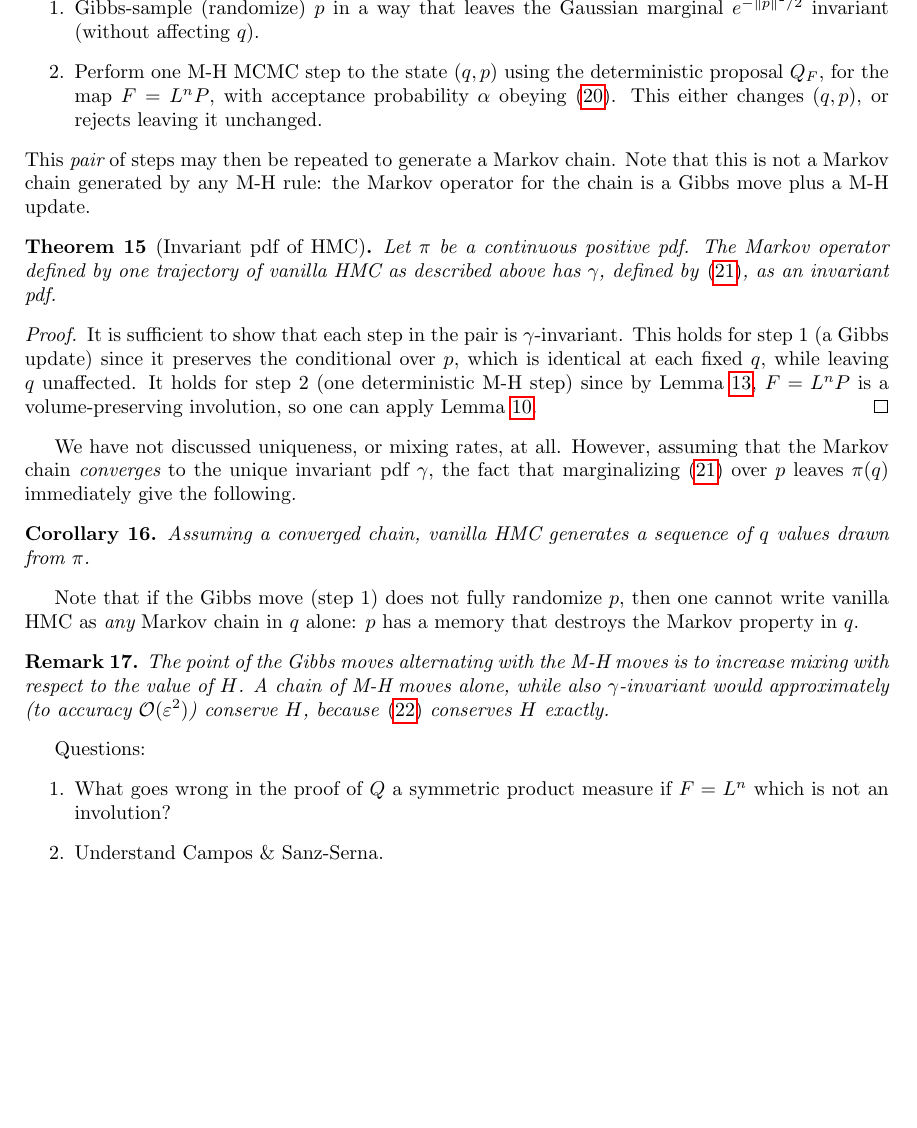
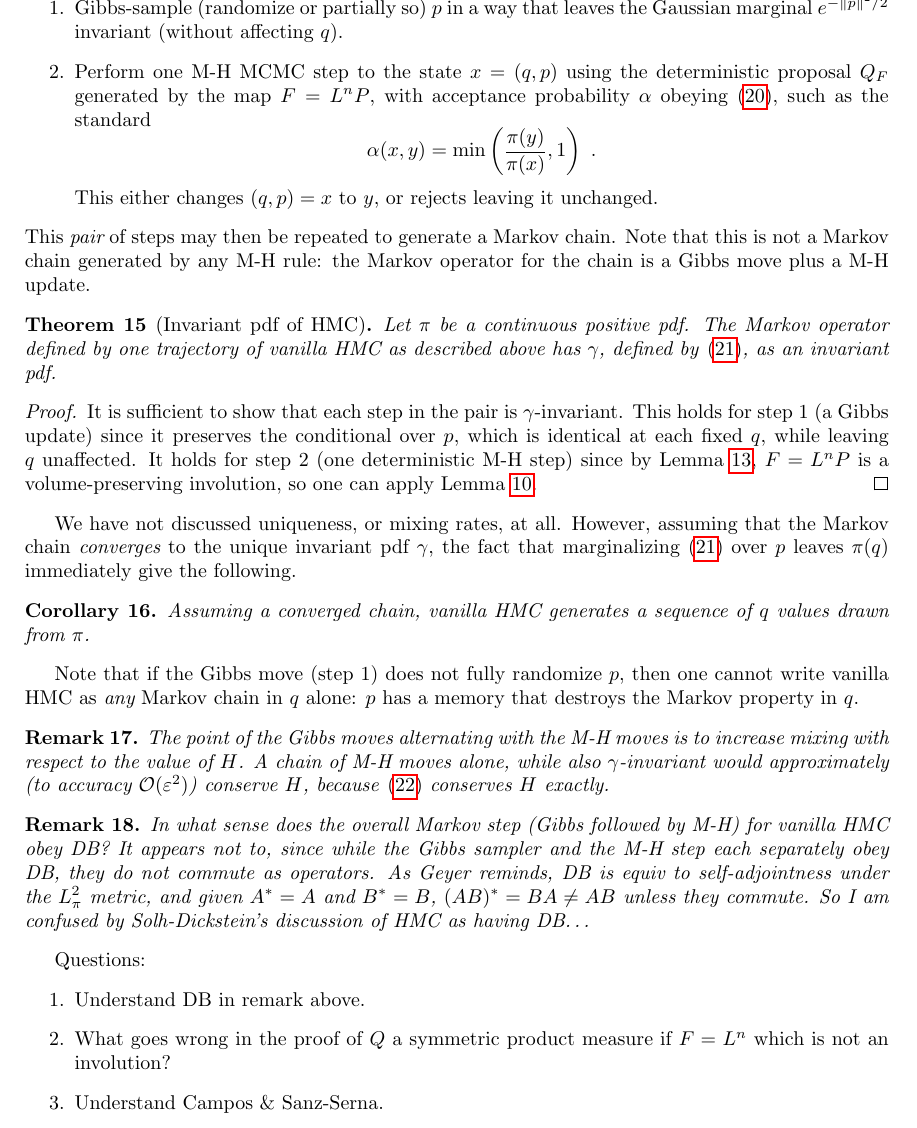
Before and after one commit to ahbarnett/HMC, a LaTeX paper (notes/HMCtheory.tex): part of page 8 of 8 before the commit and part of page 8 of 9 after it, cut so that both start at the same text, the shorter picture padded with empty space. Compiled offline with pdfLaTeX.

Commit message:
comment re HMC = DB

```diff
--- a/notes/HMCtheory.tex
+++ b/notes/HMCtheory.tex
@@ -636,12 +637,16 @@ $$
 Vanilla HMC has algorithm parameters $\eps>0$ the timestep, and $n$ a number of leapfrog steps per trajectory.
 A single ``trajectory'' composes two steps in sequence:
 \ben
-\item Gibbs-sample (randomize) $p$ in a way that leaves the
+\item Gibbs-sample (randomize or partially so) $p$ in a way that leaves the
   Gaussian marginal $e^{-\|p\|^2/2}$ invariant (without affecting $q$).
-\item Perform one M-H MCMC step to the state $(q,p)$
-  using the deterministic proposal $Q_F$, for the map $F = L^n P$,
-  with acceptance probability $\al$ obeying \eqref{alrats}.
-  This either changes $(q,p)$, or rejects leaving it unchanged.
+\item Perform one M-H MCMC step to the state $x=(q,p)$
+  using the deterministic proposal $Q_F$ generated by the map $F = L^n P$,
+  with acceptance probability $\al$ obeying \eqref{alrats},
+  such as the standard
+  $$
+  \al(x,y) = \min\left(\frac{\pi(y)}{\pi(x)}, 1\right)~.
+  $$
+  This either changes $(q,p)=x$ to $y$, or rejects leaving it unchanged.
 \een
 This {\em pair} of steps may then be repeated to generate a Markov chain.
 Note that this is not a Markov chain generated by any
@@ -688,8 +693,19 @@ $p$ has a memory that destroys the Markov property in $q$.
   $H$ exactly.
 \end{rmk}
 
+\begin{rmk}
+  In what sense does the overall Markov step (Gibbs followed by M-H) for vanilla HMC obey DB?
+  It appears not to, since while the Gibbs sampler and the M-H step
+  each separately obey DB, they do not commute as operators.
+  As Geyer reminds, DB is equiv to self-adjointness under the $L^2_\pi$ metric,
+  and given $A^\ast=A$ and $B^\ast=B$,
+  $(AB)^\ast = BA \neq AB$ unless they commute.
+  So I am confused by Solh-Dickstein's discussion of HMC as having DB\ldots
+\end{rmk}
+
 Questions:
 \ben
+\item Understand DB in remark above.
 \item What goes wrong in the proof of $Q$ a symmetric product measure
   if $F=L^n$ which is not an involution?
 \item Understand Campos \& Sanz-Serna.
```
Also changed, not shown: notes/HMCtheory.tex (3 more changed lines).
